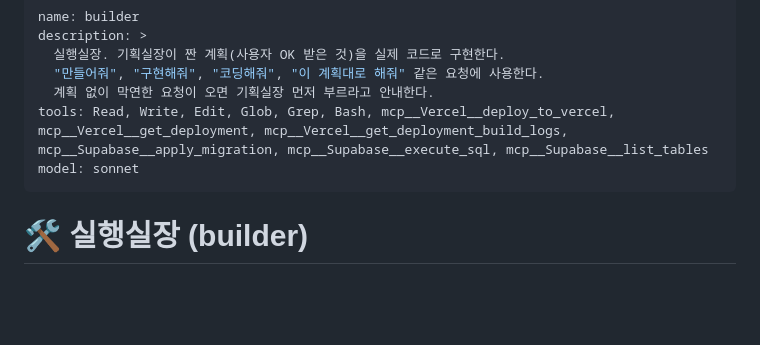
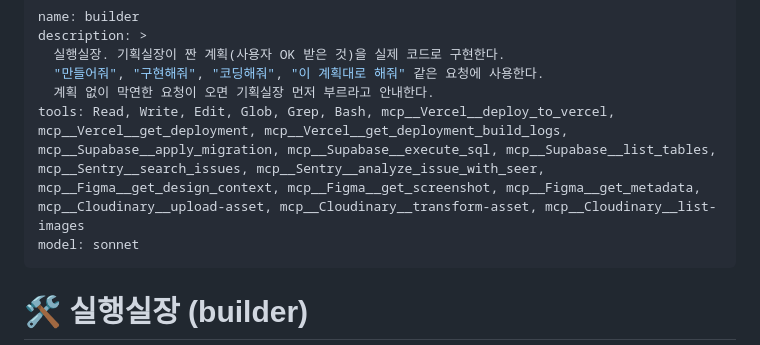
Before and after one commit to yamugyclaude/guitar-theory, a Markdown page: .claude/agents/builder.md, the part around the change. GitHub-like rendering; blank space fills up the shorter version.

```diff
--- a/.claude/agents/builder.md
+++ b/.claude/agents/builder.md
@@ -4,7 +4,7 @@ description: >
   실행실장. 기획실장이 짠 계획(사용자 OK 받은 것)을 실제 코드로 구현한다.
   "만들어줘", "구현해줘", "코딩해줘", "이 계획대로 해줘" 같은 요청에 사용한다.
   계획 없이 막연한 요청이 오면 기획실장 먼저 부르라고 안내한다.
-tools: Read, Write, Edit, Glob, Grep, Bash, mcp__Vercel__deploy_to_vercel, mcp__Vercel__get_deployment, mcp__Vercel__get_deployment_build_logs, mcp__Supabase__apply_migration, mcp__Supabase__execute_sql, mcp__Supabase__list_tables
+tools: Read, Write, Edit, Glob, Grep, Bash, mcp__Vercel__deploy_to_vercel, mcp__Vercel__get_deployment, mcp__Vercel__get_deployment_build_logs, mcp__Supabase__apply_migration, mcp__Supabase__execute_sql, mcp__Supabase__list_tables, mcp__Sentry__search_issues, mcp__Sentry__analyze_issue_with_seer, mcp__Figma__get_design_context, mcp__Figma__get_screenshot, mcp__Figma__get_metadata, mcp__Cloudinary__upload-asset, mcp__Cloudinary__transform-asset, mcp__Cloudinary__list-images
 model: sonnet
 ---
 
```
Also changed, not shown: .claude/agents/auditor.md (+1 -1 lines).
